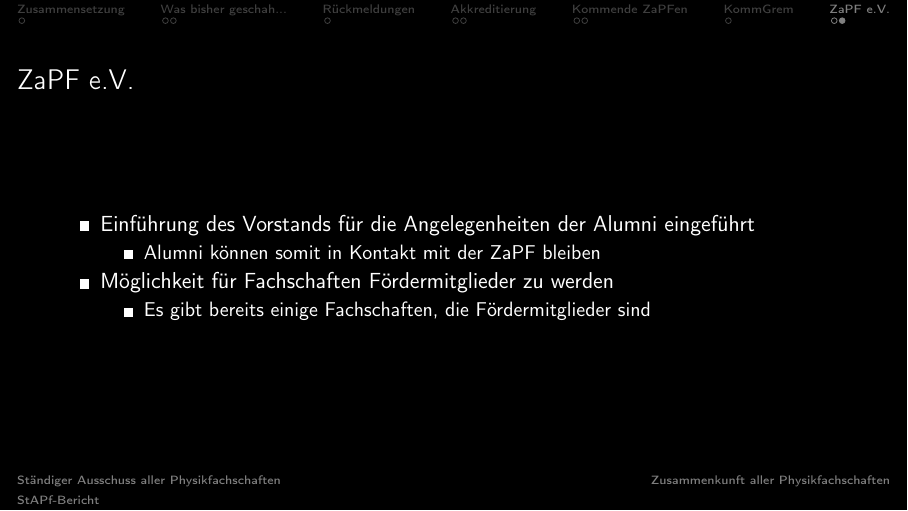
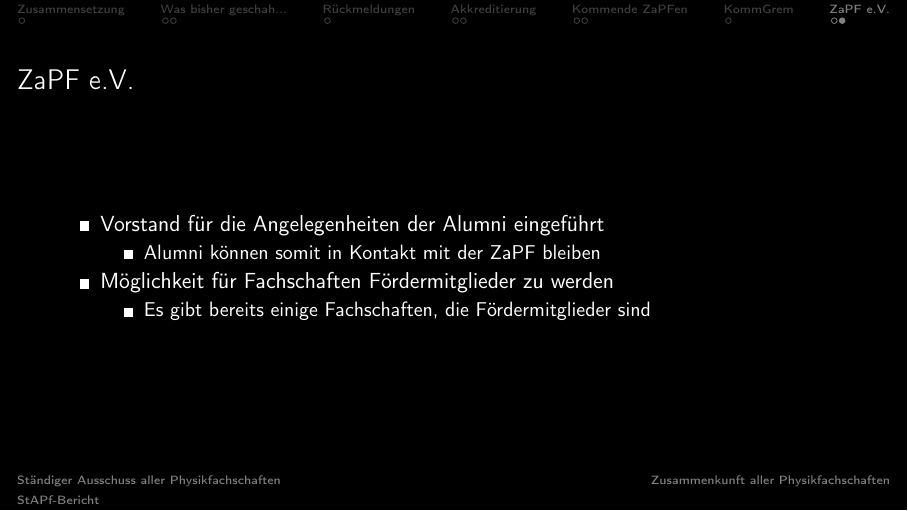
Before and after one commit to ZaPF/StAPF_Berichte, LaTeX slides (SoSe2018/praesi_ap.tex): page 12 of 12. Compiled offline with pdfLaTeX.

Commit message:
Update praesi_ap.tex

```diff
--- a/SoSe2018/praesi_ap.tex
+++ b/SoSe2018/praesi_ap.tex
@@ -207,7 +207,7 @@
 
 \begin{frame}{ZaPF e.V.}
      \begin{itemize}
-     \item Einführung des Vorstands für die Angelegenheiten der Alumni eingeführt
+     \item Vorstand für die Angelegenheiten der Alumni eingeführt
       \begin{itemize}
       \item Alumni können somit in Kontakt mit der ZaPF bleiben
       \end{itemize}
```
